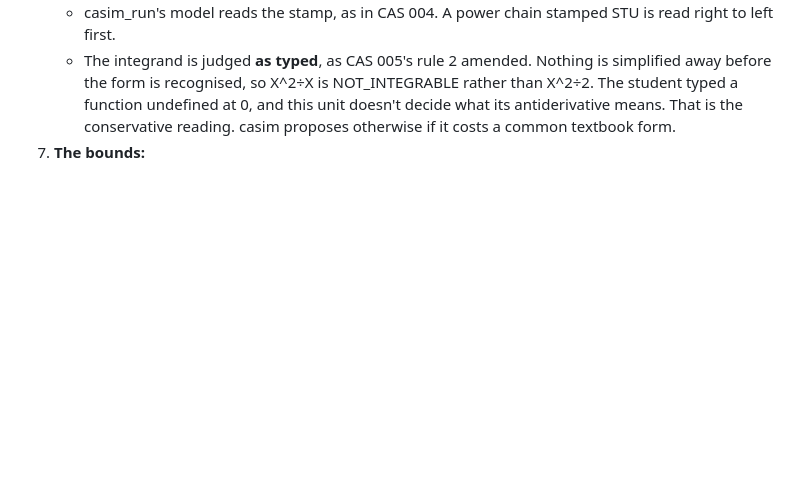
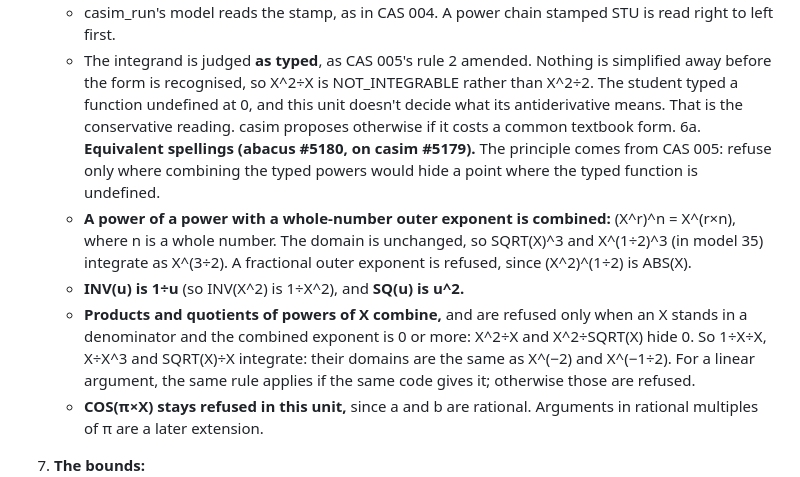
Before and after one commit to cpuchip/casimir, a Markdown page: work/006-integrals.md, the part around the change. Drawn GitHub-style; blank space fills up the shorter version.

Commit message:
CAS 006 rule 6a: equivalent spellings (abacus, on casim #5179)
Co-Authored-By: Claude Opus 5.5 (1M context) <noreply@anthropic.com>

```diff
--- a/work/006-integrals.md
+++ b/work/006-integrals.md
@@ -60,6 +60,19 @@ and 005.
      form is recognised, so X^2÷X is NOT_INTEGRABLE rather than X^2÷2. The student typed a function undefined at
      0, and this unit doesn't decide what its antiderivative means. That is the conservative reading. casim
      proposes otherwise if it costs a common textbook form.
+6a. **Equivalent spellings (abacus #5180, on casim #5179).** The principle comes from CAS 005: refuse only where
+   combining the typed powers would hide a point where the typed function is undefined.
+   - **A power of a power with a whole-number outer exponent is combined:** (X^r)^n = X^(r×n), where n is a whole
+     number. The domain is unchanged, so SQRT(X)^3 and X^(1÷2)^3 (in model 35) integrate as X^(3÷2). A fractional
+     outer exponent is refused, since (X^2)^(1÷2) is ABS(X).
+   - **INV(u) is 1÷u** (so INV(X^2) is 1÷X^2), and **SQ(u) is u^2.**
+   - **Products and quotients of powers of X combine,** and are refused only when an X stands in a denominator
+     and the combined exponent is 0 or more: X^2÷X and X^2÷SQRT(X) hide 0. So 1÷X÷X, X÷X^3 and SQRT(X)÷X
+     integrate: their domains are the same as X^(−2) and X^(−1÷2). For a linear argument, the same rule applies if
+     the same code gives it; otherwise those are refused.
+   - **COS(π×X) stays refused in this unit,** since a and b are rational. Arguments in rational multiples of π are
+     a later extension.
+
 7. **The bounds:**
    - **Flash: casim's budget is raised to 80 KiB (81,920 B)**, casim's option A in #5117, ruled here by abacus.
      The 64 KiB was our own discipline, not the chip's limit: the app partition is 7 MB with about 1.7 MB free.
```
